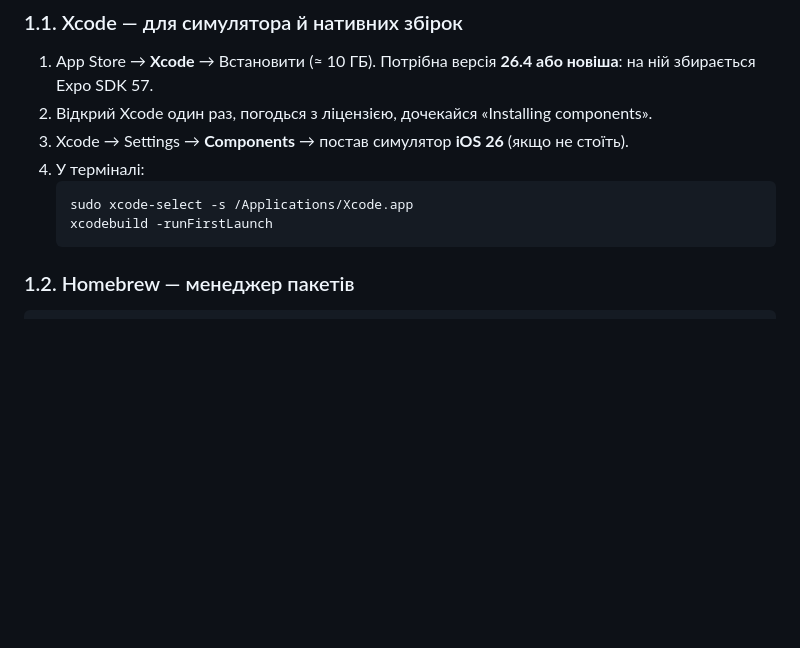
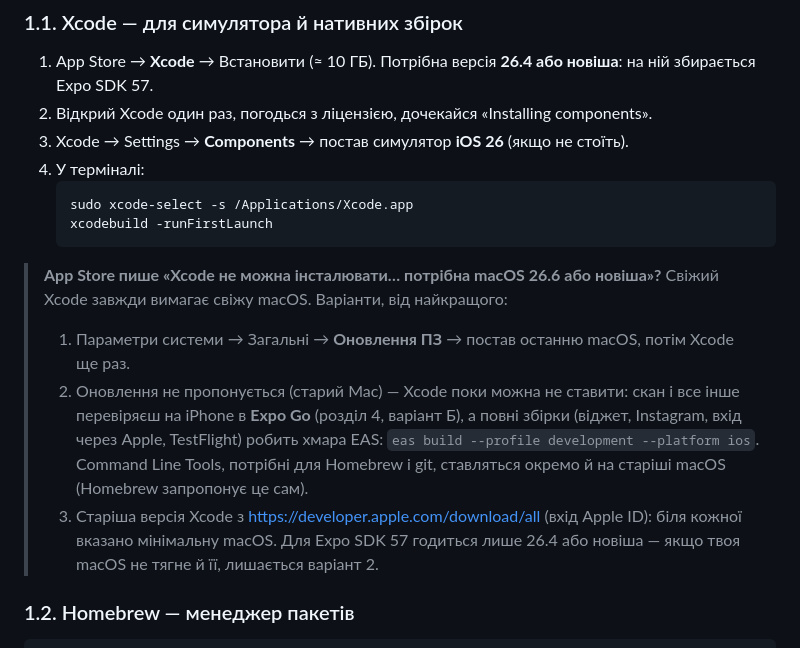
Before and after one commit to maranferij-lang/LinguaLens, a Markdown page: SETUP_MAC.md, the part around the change. Drawn GitHub-style; blank space fills up the shorter version.

Commit message:
SETUP_MAC: що робити, коли Xcode вимагає новішої macOS
Оновити систему, або працювати без Xcode: Expo Go на iPhone і хмарні
збірки EAS; старіший Xcode лише від 26.4.

Co-Authored-By: Claude Opus 5.5 <noreply@anthropic.com>
Claude-Session: https://claude.ai/code/session_0186tJCfdNsXo37k983HzdNQ

````diff
--- a/SETUP_MAC.md
+++ b/SETUP_MAC.md
@@ -20,6 +20,20 @@
    sudo xcode-select -s /Applications/Xcode.app
    xcodebuild -runFirstLaunch
    ```
+
+> **App Store пише «Xcode не можна інсталювати… потрібна macOS 26.6 або новіша»?**
+> Свіжий Xcode завжди вимагає свіжу macOS. Варіанти, від найкращого:
+> 1. Параметри системи → Загальні → **Оновлення ПЗ** → постав останню macOS,
+>    потім Xcode ще раз.
+> 2. Оновлення не пропонується (старий Mac) — Xcode поки можна не ставити:
+>    скан і все інше перевіряєш на iPhone в **Expo Go** (розділ 4, варіант Б),
+>    а повні збірки (віджет, Instagram, вхід через Apple, TestFlight) робить
+>    хмара EAS: `eas build --profile development --platform ios`.
+>    Command Line Tools, потрібні для Homebrew і git, ставляться окремо й на
+>    старіші macOS (Homebrew запропонує це сам).
+> 3. Старіша версія Xcode з https://developer.apple.com/download/all (вхід
+>    Apple ID): біля кожної вказано мінімальну macOS. Для Expo SDK 57 годиться
+>    лише 26.4 або новіша — якщо твоя macOS не тягне й її, лишається варіант 2.
 
 ### 1.2. Homebrew — менеджер пакетів
 ```bash
````
